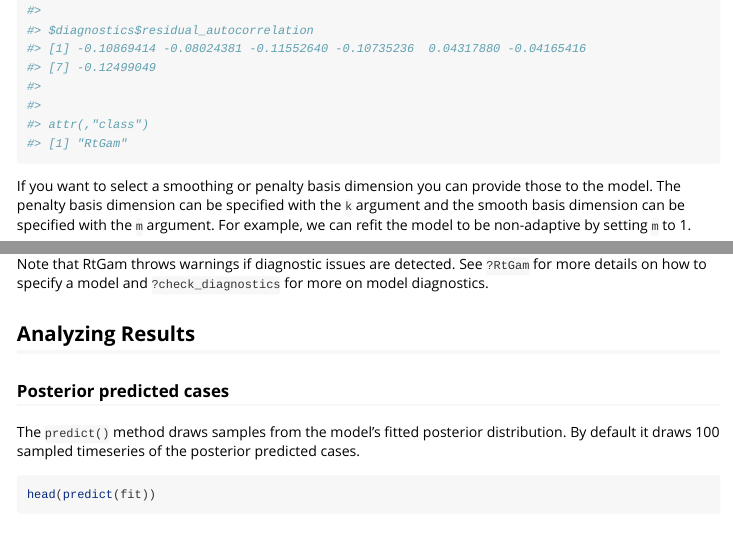
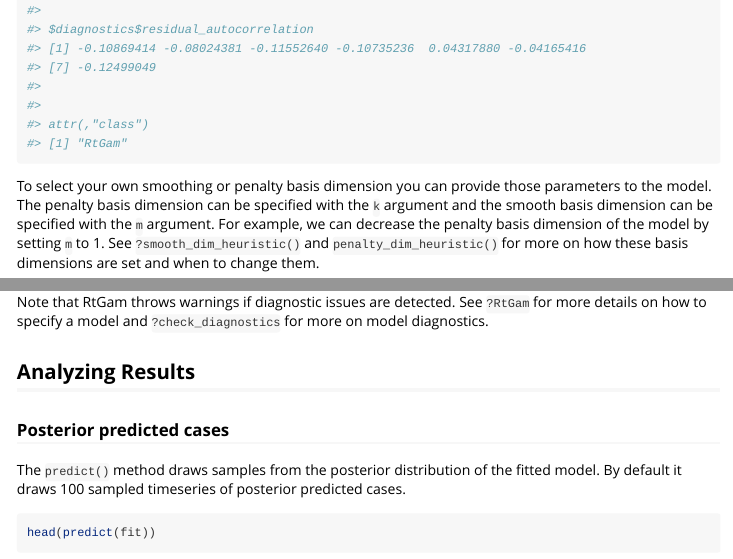
Before and after one commit to CDCgov/cfa-gam-rt, an R Markdown document (vignettes/RtGam.Rmd): the page in a window 1100 px wide, from 3980 px down before the commit and from 3940 px down after it, so that both start at the same text, and a second part further down, joined at a grey line. Rendered offline with R 4.5, knitr and Pandoc, with nearby package versions; code that draws random numbers runs with fixed seeds of ours; some code elsewhere in the file could not run offline.

Commit message:
One more pass for typoes

````diff
--- a/vignettes/RtGam.Rmd
+++ b/vignettes/RtGam.Rmd
@@ -80,9 +77,10 @@ fit <- RtGam(
 print(fit)
 ```
 
-If you want to select a smoothing or penalty basis dimension you can provide those to the model.
+To select your own smoothing or penalty basis dimension you can provide those parameters to the model.
 The penalty basis dimension can be specified with the `k` argument and the smooth basis dimension can be specified with the `m` argument.
-For example, we can refit the model to be non-adaptive by setting `m` to 1.
+For example, we can decrease the penalty basis dimension of the model by setting `m` to 1.
+See `?smooth_dim_heuristic()` and `penalty_dim_heuristic()` for more on how these basis dimensions are set and when to change them.
 
 ```{r fit model again}
 fit_non_adaptive <- RtGam(
@@ -100,8 +98,8 @@ See `?RtGam` for more details on how to specify a model and `?check_diagnostics`
 
 ### Posterior predicted cases
 
-The `predict()` method draws samples from the model's fitted posterior distribution.
-By default it draws 100 sampled timeseries of the posterior predicted cases.
+The `predict()` method draws samples from the posterior distribution of the fitted model.
+By default it draws 100 sampled timeseries of posterior predicted cases.
 
 ```{r predict obs cases}
 head(predict(fit))
````
Also changed, not shown: vignettes/RtGam.Rmd (13 more changed lines).
